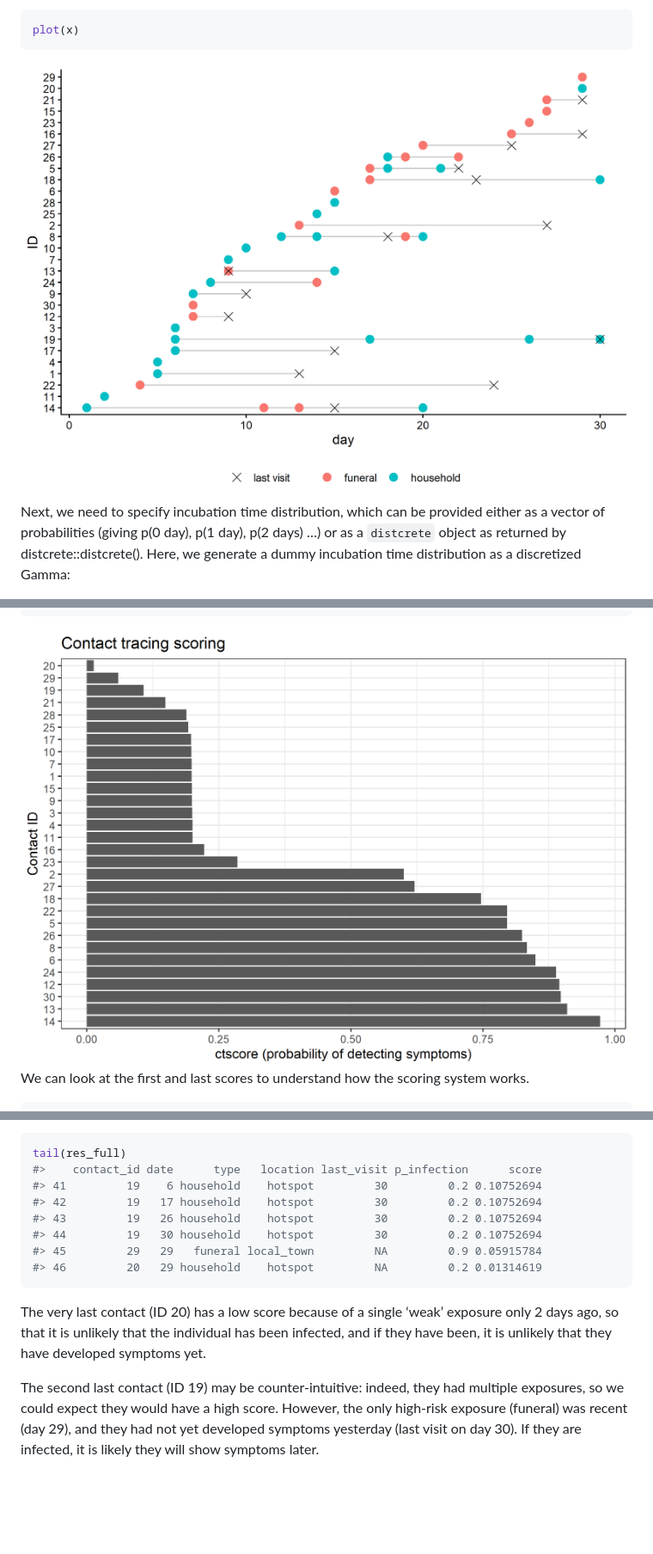
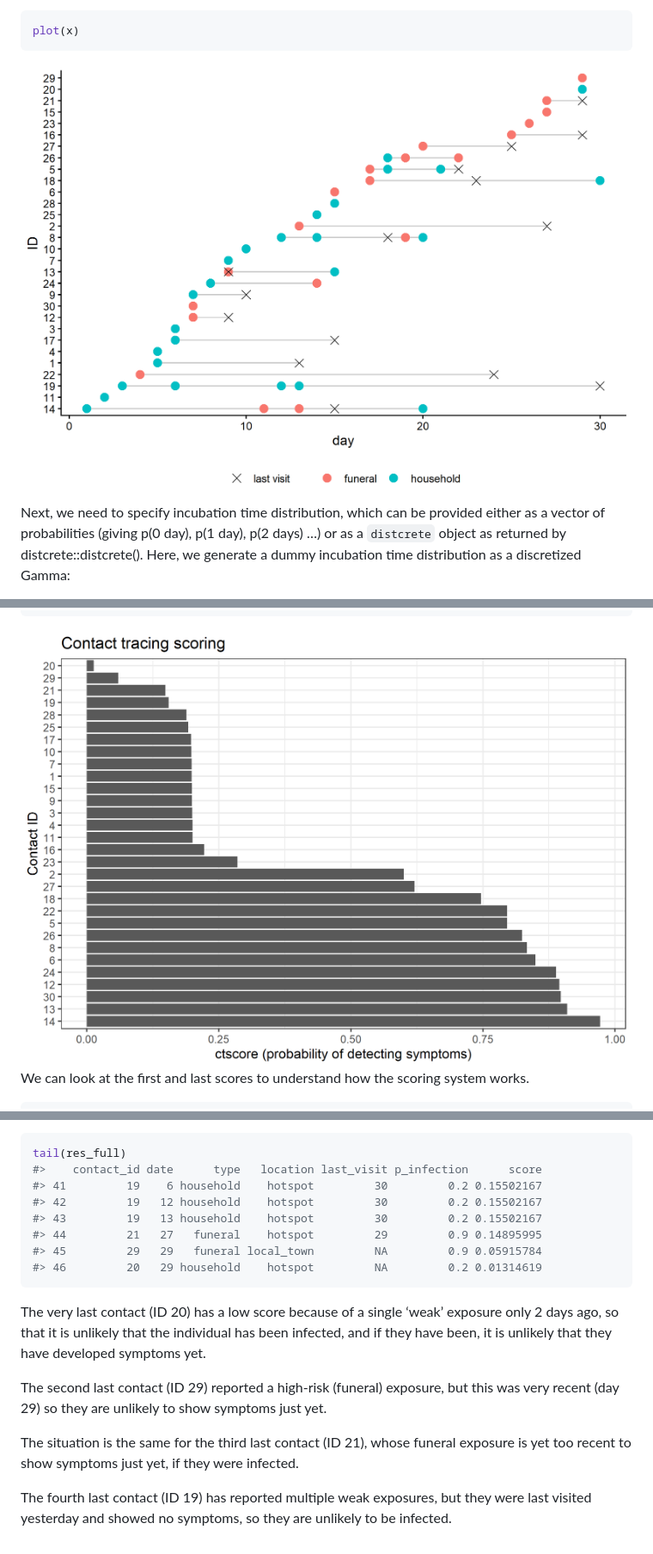
Before and after one commit to thibautjombart/ctscore, a Markdown page: README.md, 3 parts joined by grey strips. Shown at 86% size. Drawn GitHub-style; pictures changed too: man/figures/README-unnamed-chunk-5-1.png, man/figures/README-unnamed-chunk-9-1.png; blank space fills up the shorter version.

````diff
--- a/README.md
+++ b/README.md
@@ -241,10 +242,10 @@ a long time ago.
 ``` r
 tail(res_full)
 #>    contact_id date      type   location last_visit p_infection      score
-#> 41         19    6 household    hotspot         30         0.2 0.10752694
-#> 42         19   17 household    hotspot         30         0.2 0.10752694
-#> 43         19   26 household    hotspot         30         0.2 0.10752694
-#> 44         19   30 household    hotspot         30         0.2 0.10752694
+#> 41         19    6 household    hotspot         30         0.2 0.15502167
+#> 42         19   12 household    hotspot         30         0.2 0.15502167
+#> 43         19   13 household    hotspot         30         0.2 0.15502167
+#> 44         21   27   funeral    hotspot         29         0.9 0.14895995
 #> 45         29   29   funeral local_town         NA         0.9 0.05915784
 #> 46         20   29 household    hotspot         NA         0.2 0.01314619
 ```
@@ -254,8 +255,14 @@ exposure only 2 days ago, so that it is unlikely that the individual has
 been infected, and if they have been, it is unlikely that they have
 developed symptoms yet.
 
-The second last contact (ID 19) may be counter-intuitive: indeed, they
-had multiple exposures, so we could expect they would have a high score.
-However, the only high-risk exposure (funeral) was recent (day 29), and
-they had not yet developed symptoms yesterday (last visit on day 30). If
-they are infected, it is likely they will show symptoms later.
+The second last contact (ID 29) reported a high-risk (funeral) exposure,
+but this was very recent (day 29) so they are unlikely to show symptoms
+just yet.
+
+The situation is the same for the third last contact (ID 21), whose
+funeral exposure is yet too recent to show symptoms just yet, if they
+were infected.
+
+The fourth last contact (ID 19) has reported multiple weak exposures,
+but they were last visited yesterday and showed no symptoms, so they are
+unlikely to be infected.
````
Also changed, not shown: other parts of README.md (+2 -1 lines), 1 other file.
